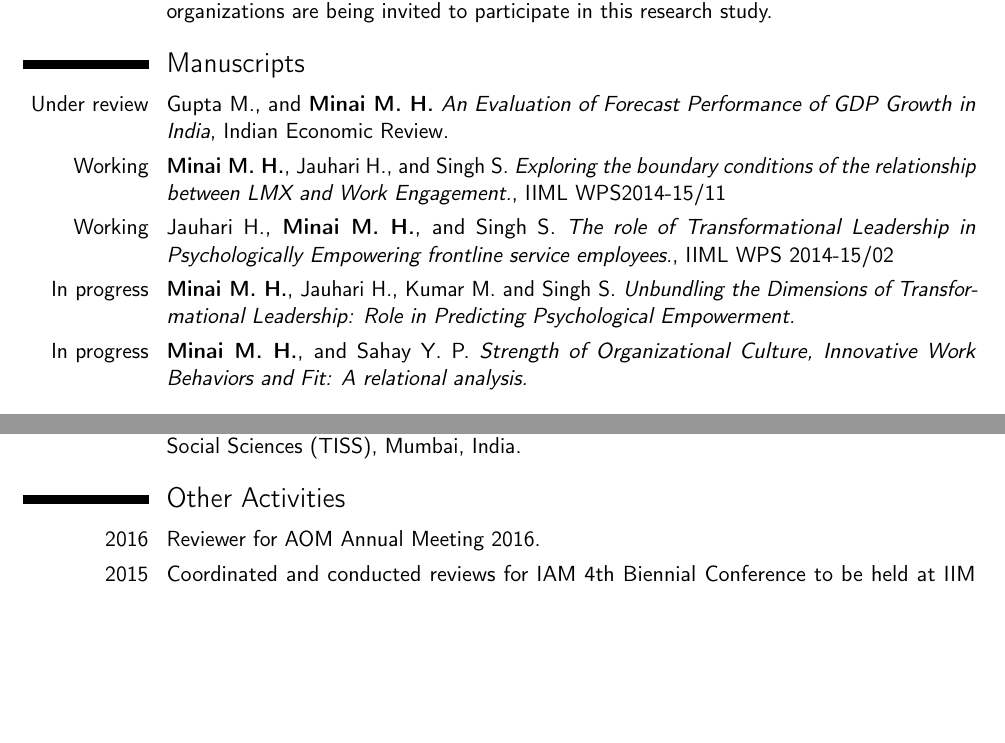
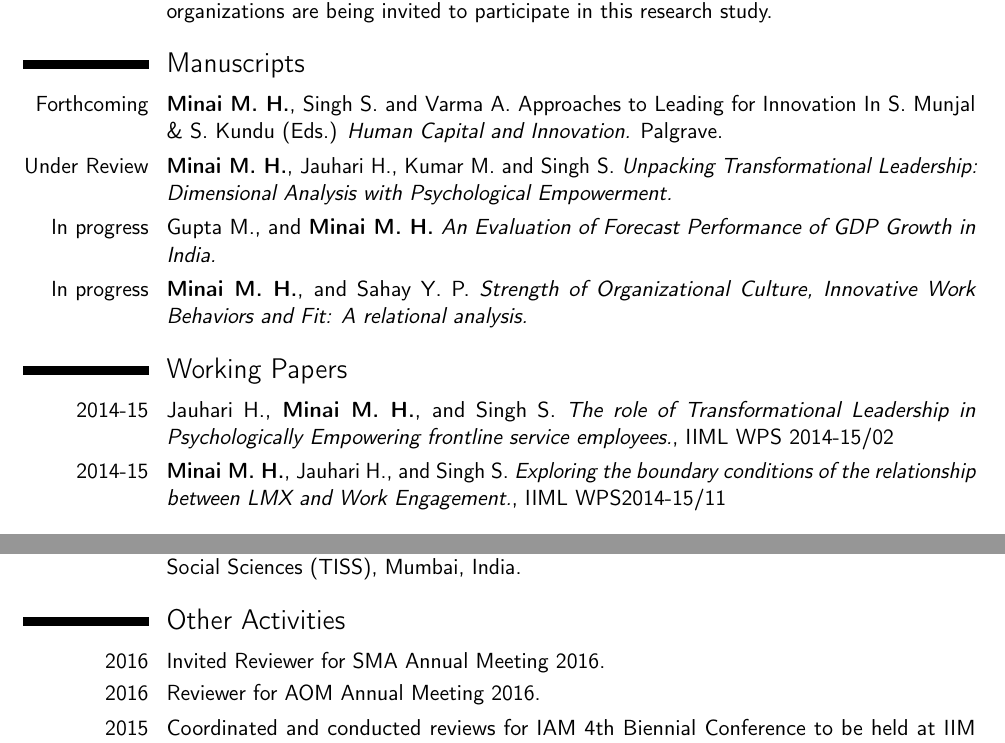
Before and after one commit to mhminai/Vita, a LaTeX CV (resume_mhminai.tex): two parts of pages 2 and 3 of 4, joined at a grey line, cut so that both start at the same text, the shorter picture padded with empty space. Compiled offline with pdfLaTeX.

Commit message:
Added TFLpsychEmp and Book Chapter

```diff
--- a/resume_mhminai.tex
+++ b/resume_mhminai.tex
@@ -11,7 +11,7 @@
 %----------------------------------------------------------------------------------
 \firstname{Mohammad Haris}
 \familyname{Minai}
-\title{Doctoral candidate at IIM Lucknow}
+\title{Fellow candidate at IIM Lucknow}
 %\address{sdsad}{dasdsa}{dasdas}
 \mobile{+91-9044823169}
 %\phone{dsdasdsa}
@@ -65,11 +65,14 @@
 %\section{Published Work}
 
 \section{Manuscripts}
-\cvitem{Under review}{Gupta M., and \textbf{Minai M. H.} \emph{An Evaluation of Forecast Performance of GDP Growth in India}, Indian Economic Review.}
-\cvitem{Working}{\textbf{Minai M. H.}, Jauhari H., and Singh S. \emph{Exploring the boundary conditions of the relationship between LMX and Work Engagement.}, IIML WPS2014-15/11}
-\cvitem{Working}{Jauhari H., \textbf{Minai M. H.}, and Singh S. \emph{The role of Transformational Leadership in Psychologically Empowering frontline service employees.}, IIML WPS 2014-15/02}
-\cvitem{In progress}{\textbf{Minai M. H.}, Jauhari H., Kumar M. and Singh S. \emph{Unbundling the Dimensions of Transformational Leadership: Role in Predicting Psychological Empowerment.}}
+\cvitem{Forthcoming}{\textbf{Minai M. H.}, Singh S. and Varma A. Approaches to Leading for Innovation In S. Munjal \& S. Kundu (Eds.) \emph{Human Capital and Innovation.} Palgrave.}
+\cvitem{Under Review}{\textbf{Minai M. H.}, Jauhari H., Kumar M. and Singh S. \emph{Unpacking Transformational Leadership: Dimensional Analysis with Psychological Empowerment.}}
+\cvitem{In progress}{Gupta M., and \textbf{Minai M. H.} \emph{An Evaluation of Forecast Performance of GDP Growth in India.}}
 \cvitem{In progress}{\textbf{Minai M. H.}, and Sahay Y. P. \emph{Strength of Organizational Culture, Innovative Work Behaviors and Fit: A relational analysis.}}
+
+\section{Working Papers}
+\cvitem{2014-15}{Jauhari H., \textbf{Minai M. H.}, and Singh S. \emph{The role of Transformational Leadership in Psychologically Empowering frontline service employees.}, IIML WPS 2014-15/02}
+\cvitem{2014-15}{\textbf{Minai M. H.}, Jauhari H., and Singh S. \emph{Exploring the boundary conditions of the relationship between LMX and Work Engagement.}, IIML WPS2014-15/11}
 
 \section{Conferences}
 \cvitem{2016}{\textbf{Minai M. H.}, and Singh S., \emph{Developing, formalizing and testing a dynamic dialectical model of individual innovation.}, Paper accepted at the 5th Asian Management Research and Case (AMRC) Conference, Dubai, UAE.}
@@ -93,6 +96,7 @@
 \cvitem{2014}{Stood joint first in Srijan 2014, an HR business case competition held at Tata Institute of Social Sciences (TISS), Mumbai, India.}
 
 \section{Other Activities}
+\cvitem{2016}{Invited Reviewer for SMA Annual Meeting 2016.}
 \cvitem{2016}{Reviewer for AOM Annual Meeting 2016.}
 \cvitem{2015}{Coordinated and conducted reviews for IAM 4th Biennial Conference to be held at IIM Lucknow, Noida Campus.}
 \cvitem{2014}{Reviewer for Pan-IIM World Management Conference held at IIM Indore, India.}
```
Also changed, not shown: resume_mhminai.pdf.
